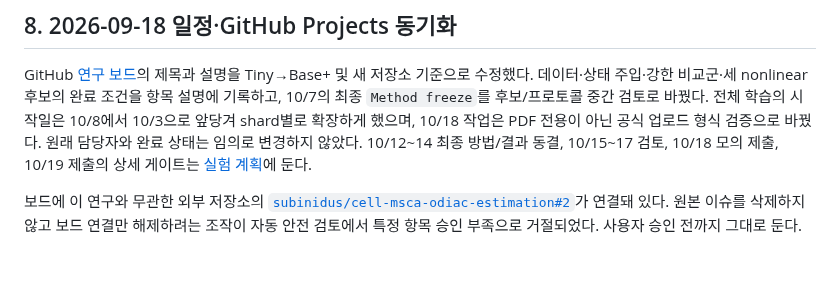
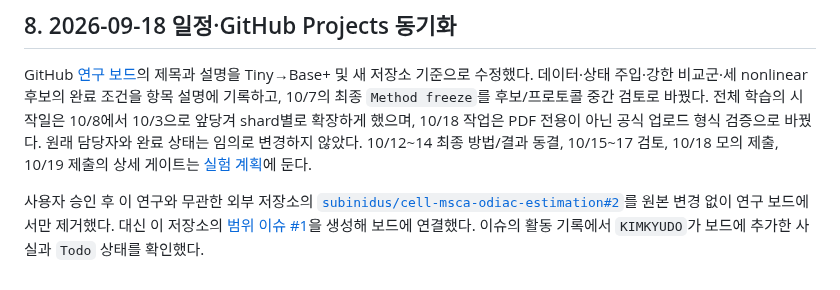
Before and after one commit to memorybridge-team/vos-memory-translator-nonlinear, a Markdown page: PROJECT_CONTEXT.md, the part around the change. Drawn GitHub-style.

Commit message:
docs: record v2 issue to project linkage

```diff
--- a/PROJECT_CONTEXT.md
+++ b/PROJECT_CONTEXT.md
@@ -55,4 +55,4 @@ GitHub repository를 새로 만들었다는 사실만으로 실험이 이전됐
 
 GitHub [연구 보드](https://github.com/orgs/memorybridge-team/projects/2/views/1)의 제목과 설명을 Tiny→Base+ 및 새 저장소 기준으로 수정했다. 데이터·상태 주입·강한 비교군·세 nonlinear 후보의 완료 조건을 항목 설명에 기록하고, 10/7의 최종 `Method freeze`를 후보/프로토콜 중간 검토로 바꿨다. 전체 학습의 시작일은 10/8에서 10/3으로 앞당겨 shard별로 확장하게 했으며, 10/18 작업은 PDF 전용이 아닌 공식 업로드 형식 검증으로 바꿨다. 원래 담당자와 완료 상태는 임의로 변경하지 않았다. 10/12~14 최종 방법/결과 동결, 10/15~17 검토, 10/18 모의 제출, 10/19 제출의 상세 게이트는 [실험 계획](docs/experimental_plan.md)에 둔다.
 
-보드에 이 연구와 무관한 외부 저장소의 [`subinidus/cell-msca-odiac-estimation#2`](https://github.com/subinidus/cell-msca-odiac-estimation/issues/2)가 연결돼 있다. 원본 이슈를 삭제하지 않고 보드 연결만 해제하려는 조작이 자동 안전 검토에서 특정 항목 승인 부족으로 거절되었다. 사용자 승인 전까지 그대로 둔다.
+사용자 승인 후 이 연구와 무관한 외부 저장소의 [`subinidus/cell-msca-odiac-estimation#2`](https://github.com/subinidus/cell-msca-odiac-estimation/issues/2)를 원본 변경 없이 연구 보드에서만 제거했다. 대신 이 저장소의 [범위 이슈 #1](https://github.com/memorybridge-team/vos-memory-translator-nonlinear-v2/issues/1)을 생성해 보드에 연결했다. 이슈의 활동 기록에서 `KIMKYUDO`가 보드에 추가한 사실과 `Todo` 상태를 확인했다.
```
